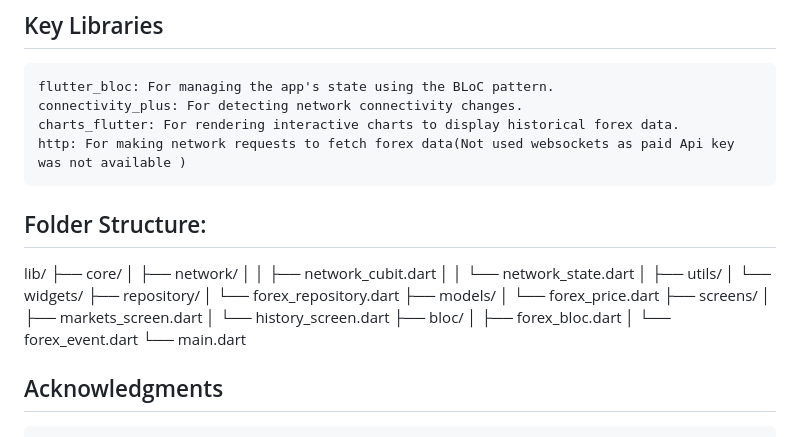
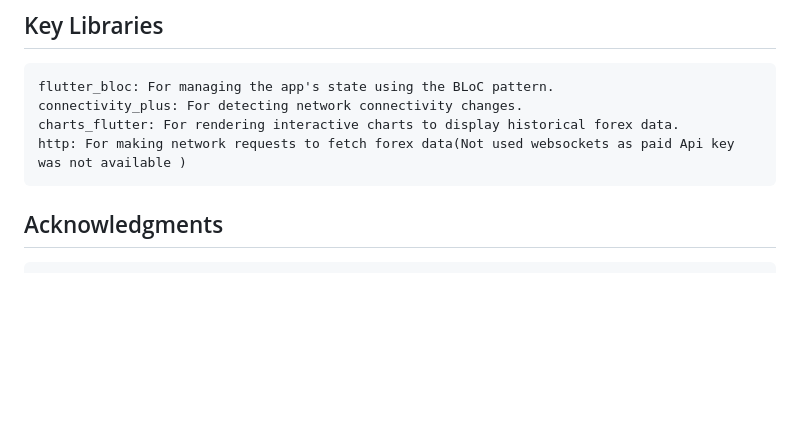
Before and after one commit to asifsaifi92/forex_trading_app, a Markdown page: README.md, the part around the change. Rendered like a GitHub page; blank space fills up the shorter version.

```diff
--- a/README.md
+++ b/README.md
@@ -87,27 +87,6 @@ You can use the flutter_dotenv package to load environment variables.
     charts_flutter: For rendering interactive charts to display historical forex data.
     http: For making network requests to fetch forex data(Not used websockets as paid Api key was not available )
 
-## Folder Structure:
-
-lib/
-├── core/
-│   ├── network/
-│   │   ├── network_cubit.dart
-│   │   └── network_state.dart
-│   ├── utils/
-│   └── widgets/
-├── repository/
-│   └── forex_repository.dart
-├── models/
-│   └── forex_price.dart
-├── screens/
-│   ├── markets_screen.dart
-│   └── history_screen.dart
-├── bloc/
-│   ├── forex_bloc.dart
-│   └── forex_event.dart
-└── main.dart
-
 
 
 ## Acknowledgments
```
